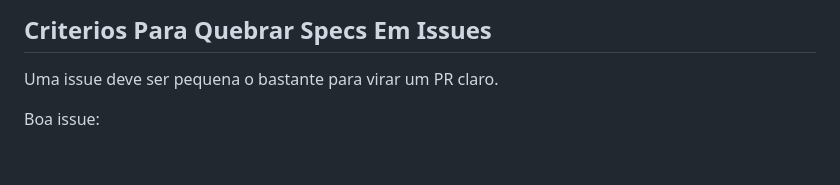
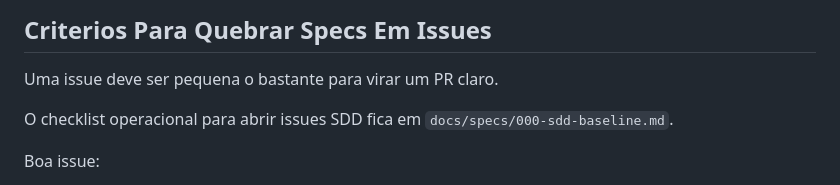
Before and after one commit to Lucassribeiro9/controle-financeiro, a Markdown page: docs/plans/sdd-roadmap.md, the part around the change. GitHub-like rendering; blank space fills up the shorter version.

```diff
--- a/docs/plans/sdd-roadmap.md
+++ b/docs/plans/sdd-roadmap.md
@@ -90,6 +90,8 @@ Estabilizacao tecnica entra antes de integracoes maiores.
 
 Uma issue deve ser pequena o bastante para virar um PR claro.
 
+O checklist operacional para abrir issues SDD fica em `docs/specs/000-sdd-baseline.md`.
+
 Boa issue:
 
 - muda um fluxo ou componente especifico;
```
Also changed, not shown: docs/specs/000-sdd-baseline.md (+41 -0 lines).
